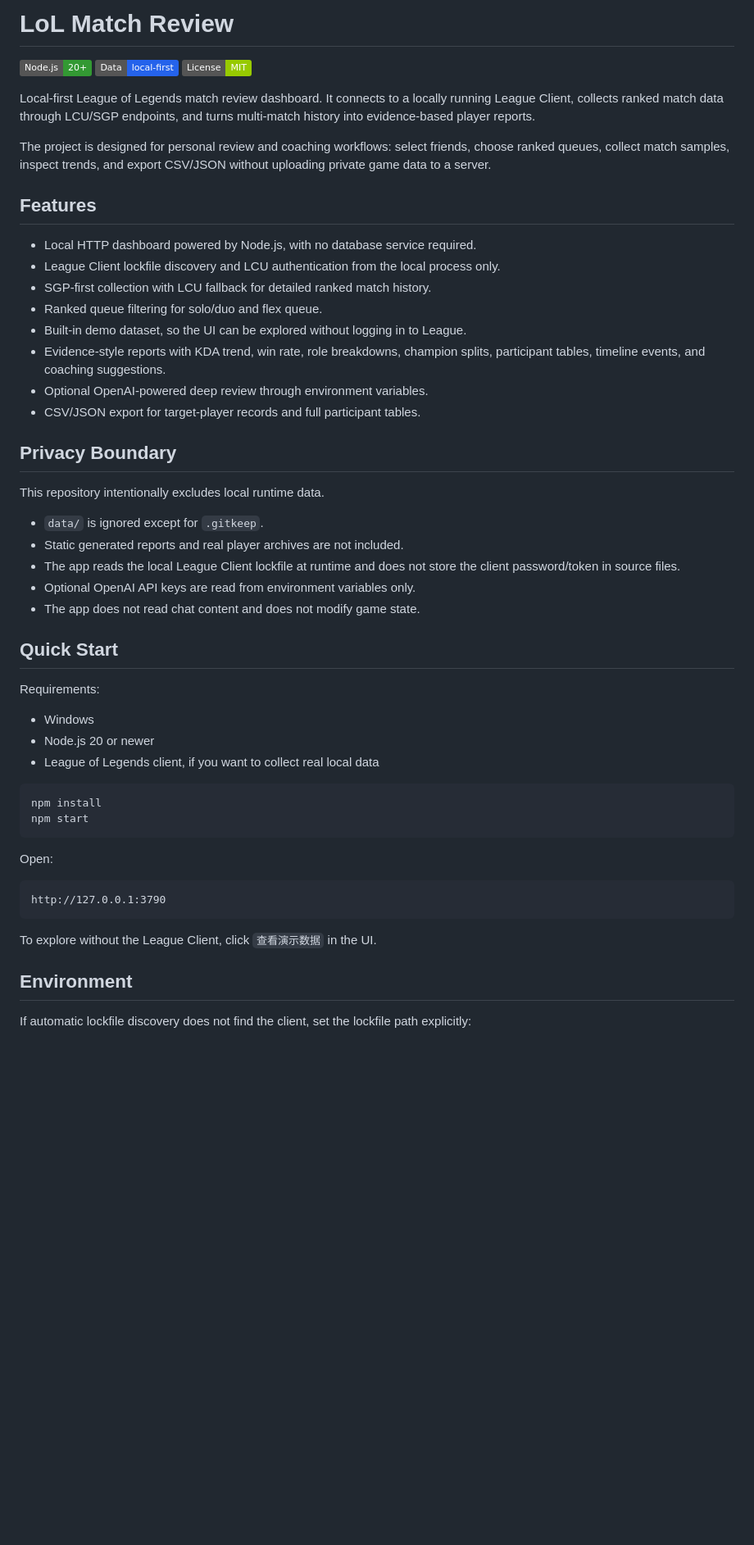
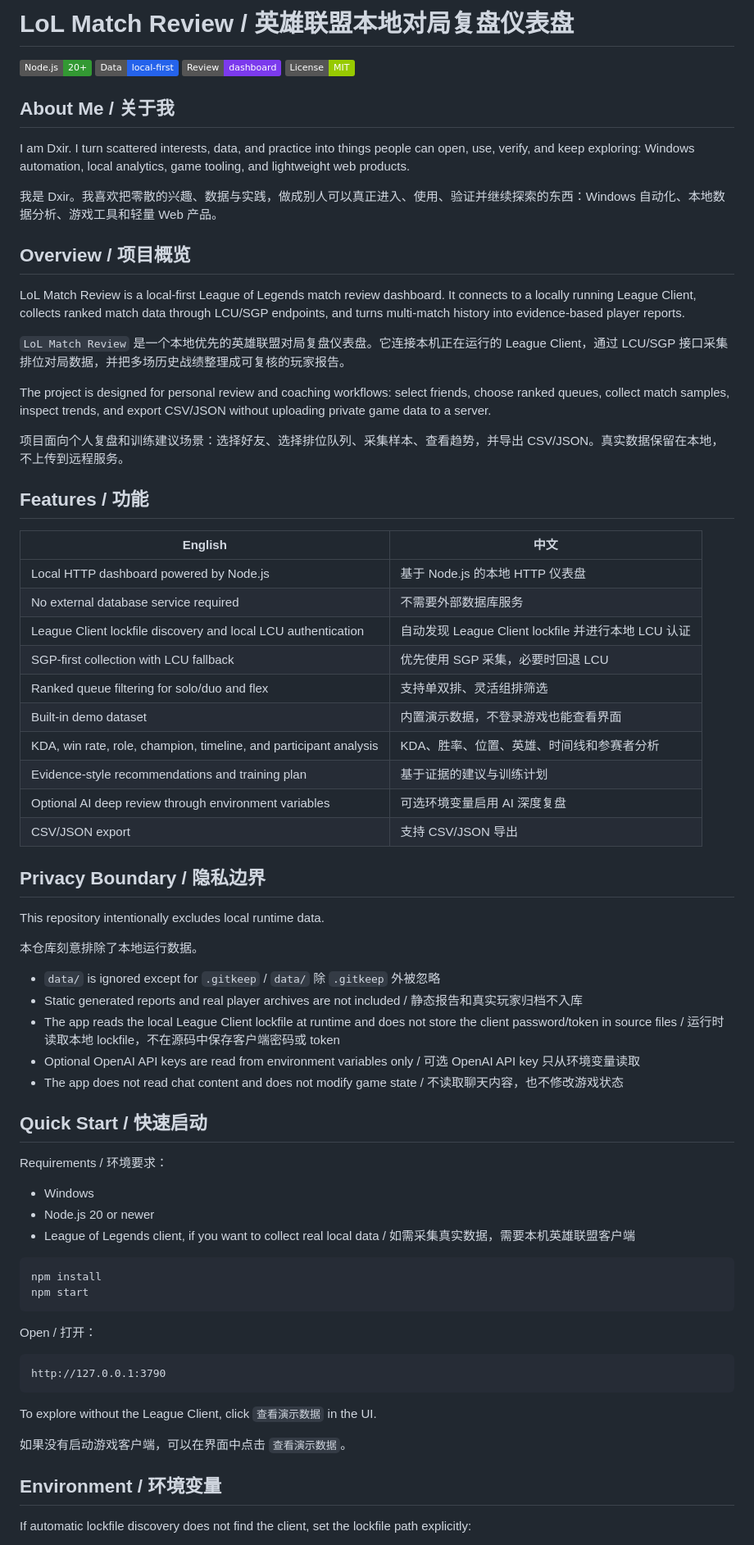
Before and after one commit to Spelight/lol-match-review, a Markdown page: README.md, the part around one of its changes. Shown at 82% size. Drawn GitHub-style; badges without logos; blank space fills up the shorter version.

Commit message:
Make README bilingual and portfolio-ready

````diff
--- a/README.md
+++ b/README.md
@@ -1,48 +1,67 @@
-# LoL Match Review
+# LoL Match Review / 英雄联盟本地对局复盘仪表盘
 
 ![Node.js](https://img.shields.io/badge/Node.js-20+-339933)
 ![Local first](https://img.shields.io/badge/Data-local--first-2563eb)
+![Dashboard](https://img.shields.io/badge/Review-dashboard-7c3aed)
 ![License](https://img.shields.io/badge/License-MIT-green)
 
-Local-first League of Legends match review dashboard. It connects to a locally running League Client, collects ranked match data through LCU/SGP endpoints, and turns multi-match history into evidence-based player reports.
+## About Me / 关于我
+
+I am Dxir. I turn scattered interests, data, and practice into things people can open, use, verify, and keep exploring: Windows automation, local analytics, game tooling, and lightweight web products.
+
+我是 Dxir。我喜欢把零散的兴趣、数据与实践，做成别人可以真正进入、使用、验证并继续探索的东西：Windows 自动化、本地数据分析、游戏工具和轻量 Web 产品。
+
+## Overview / 项目概览
+
+LoL Match Review is a local-first League of Legends match review dashboard. It connects to a locally running League Client, collects ranked match data through LCU/SGP endpoints, and turns multi-match history into evidence-based player reports.
+
+`LoL Match Review` 是一个本地优先的英雄联盟对局复盘仪表盘。它连接本机正在运行的 League Client，通过 LCU/SGP 接口采集排位对局数据，并把多场历史战绩整理成可复核的玩家报告。
 
 The project is designed for personal review and coaching workflows: select friends, choose ranked queues, collect match samples, inspect trends, and export CSV/JSON without uploading private game data to a server.
 
-## Features
+项目面向个人复盘和训练建议场景：选择好友、选择排位队列、采集样本、查看趋势，并导出 CSV/JSON。真实数据保留在本地，不上传到远程服务。
 
-- Local HTTP dashboard powered by Node.js, with no database service required.
-- League Client lockfile discovery and LCU authentication from the local process only.
-- SGP-first collection with LCU fallback for detailed ranked match history.
-- Ranked queue filtering for solo/duo and flex queue.
-- Built-in demo dataset, so the UI can be explored without logging in to League.
-- Evidence-style reports with KDA trend, win rate, role breakdowns, champion splits, participant tables, timeline events, and coaching suggestions.
-- Optional OpenAI-powered deep review through environment variables.
-- CSV/JSON export for target-player records and full participant tables.
+## Features / 功能
 
-## Privacy Boundary
+| English | 中文 |
+| --- | --- |
+| Local HTTP dashboard powered by Node.js | 基于 Node.js 的本地 HTTP 仪表盘 |
+| No external database service required | 不需要外部数据库服务 |
+| League Client lockfile discovery and local LCU authentication | 自动发现 League Client lockfile 并进行本地 LCU 认证 |
+| SGP-first collection with LCU fallback | 优先使用 SGP 采集，必要时回退 LCU |
+| Ranked queue filtering for solo/duo and flex | 支持单双排、灵活组排筛选 |
+| Built-in demo dataset | 内置演示数据，不登录游戏也能查看界面 |
+| KDA, win rate, role, champion, timeline, and participant analysis | KDA、胜率、位置、英雄、时间线和参赛者分析 |
+| Evidence-style recommendations and training plan | 基于证据的建议与训练计划 |
+| Optional AI deep review through environment variables | 可选环境变量启用 AI 深度复盘 |
+| CSV/JSON export | 支持 CSV/JSON 导出 |
+
+## Privacy Boundary / 隐私边界
 
 This repository intentionally excludes local runtime data.
 
-- `data/` is ignored except for `.gitkeep`.
-- Static generated reports and real player archives are not included.
-- The app reads the local League Client lockfile at runtime and does not store the client password/token in source files.
-- Optional OpenAI API keys are read from environment variables only.
-- The app does not read chat content and does not modify game state.
+本仓库刻意排除了本地运行数据。
 
-## Quick Start
+- `data/` is ignored except for `.gitkeep` / `data/` 除 `.gitkeep` 外被忽略
+- Static generated reports and real player archives are not included / 静态报告和真实玩家归档不入库
+- The app reads the local League Client lockfile at runtime and does not store the client password/token in source files / 运行时读取本地 lockfile，不在源码中保存客户端密码或 token
+- Optional OpenAI API keys are read from environment variables only / 可选 OpenAI API key 只从环境变量读取
+- The app does not read chat content and does not modify game state / 不读取聊天内容，也不修改游戏状态
 
-Requirements:
+## Quick Start / 快速启动
+
+Requirements / 环境要求：
 
 - Windows
 - Node.js 20 or newer
-- League of Legends client, if you want to collect real local data
+- League of Legends client, if you want to collect real local data / 如需采集真实数据，需要本机英雄联盟客户端
 
 ```powershell
 npm install
 npm start
 ```
 
-Open:
+Open / 打开：
 
 ```text
 http://127.0.0.1:3790
@@ -50,6 +69,8 @@ http://127.0.0.1:3790
 
 To explore without the League Client, click `查看演示数据` in the UI.
 
-## Environment
+如果没有启动游戏客户端，可以在界面中点击 `查看演示数据`。
+
+## Environment / 环境变量
 
 If automatic lockfile discovery does not find the client, set the lockfile path explicitly:
````
Also changed, not shown: other parts of README.md (+25 -12 lines).
